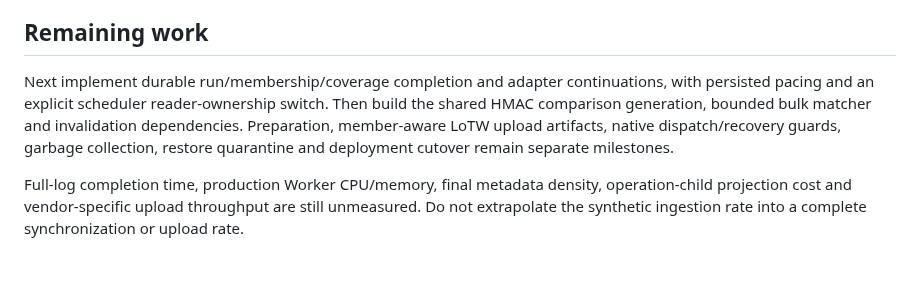
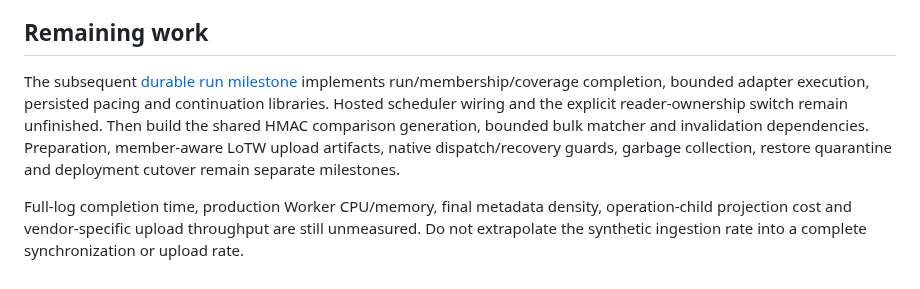
Before and after one commit to rwjblue/lofi-qso-ferry, a Markdown page: docs/evidence-inventory-ingestion.md, the part around the change. Rendered like a GitHub page.

```diff
--- a/docs/evidence-inventory-ingestion.md
+++ b/docs/evidence-inventory-ingestion.md
@@ -87,6 +87,6 @@ No trial publishes account-wide coverage or absence conclusions. QRZ is a bounde
 
 ## Remaining work
 
-Next implement durable run/membership/coverage completion and adapter continuations, with persisted pacing and an explicit scheduler reader-ownership switch. Then build the shared HMAC comparison generation, bounded bulk matcher and invalidation dependencies. Preparation, member-aware LoTW upload artifacts, native dispatch/recovery guards, garbage collection, restore quarantine and deployment cutover remain separate milestones.
+The subsequent [durable run milestone](evidence-inventory-runs.md) implements run/membership/coverage completion, bounded adapter execution, persisted pacing and continuation libraries. Hosted scheduler wiring and the explicit reader-ownership switch remain unfinished. Then build the shared HMAC comparison generation, bounded bulk matcher and invalidation dependencies. Preparation, member-aware LoTW upload artifacts, native dispatch/recovery guards, garbage collection, restore quarantine and deployment cutover remain separate milestones.
 
 Full-log completion time, production Worker CPU/memory, final metadata density, operation-child projection cost and vendor-specific upload throughput are still unmeasured. Do not extrapolate the synthetic ingestion rate into a complete synchronization or upload rate.
```
Also changed, not shown: docs/evidence-inventory-runs.md (added, +74 -0 lines), docs/inventory-reconciliation-design.md (+1 -1 lines).
